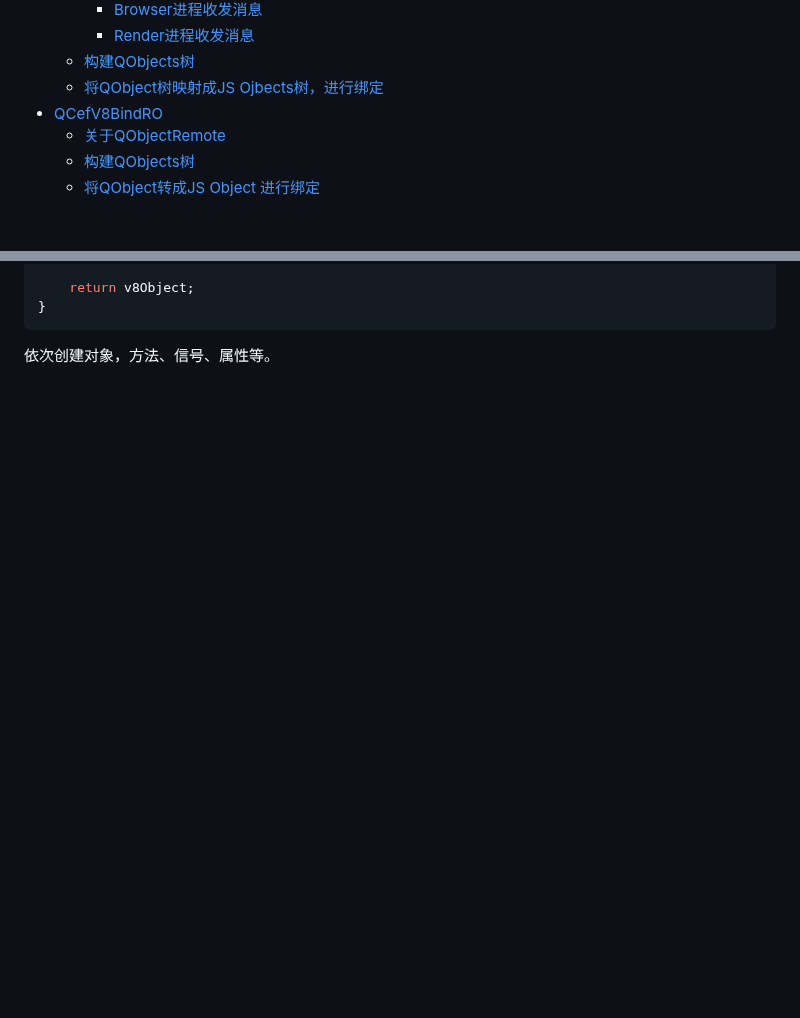
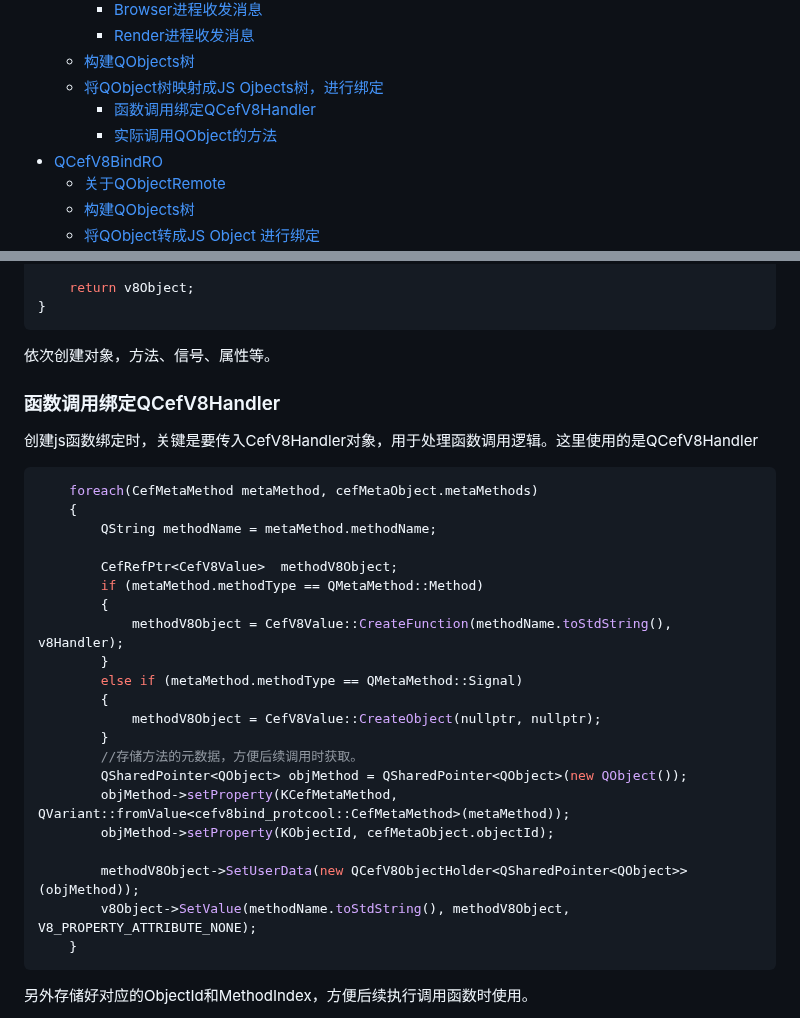
Before and after one commit to iherewaitfor/cefdemos, a Markdown page: CefQtJsApiDemo/README.md, 2 parts joined by grey strips. GitHub-like rendering; blank space fills up the shorter version.

````diff
--- a/CefQtJsApiDemo/README.md
+++ b/CefQtJsApiDemo/README.md
@@ -18,6 +18,8 @@
     - [Render进程收发消息](#render进程收发消息)
   - [构建QObjects树](#构建qobjects树)
   - [将QObject树映射成JS Ojbects树，进行绑定](#将qobject树映射成js-ojbects树进行绑定)
+    - [函数调用绑定QCefV8Handler](#函数调用绑定qcefv8handler)
+    - [实际调用QObject的方法](#实际调用qobject的方法)
 - [QCefV8BindRO](#qcefv8bindro)
   - [关于QObjectRemote](#关于qobjectremote)
   - [构建QObjects树](#构建qobjects树-1)
@@ -424,6 +426,30 @@ CefRefPtr<CefV8Value> QCefV8ObjectHelper::createV8Object(const cefv8bind_protcoo
 ```
 
 依次创建对象，方法、信号、属性等。
+### 函数调用绑定QCefV8Handler
+创建js函数绑定时，关键是要传入CefV8Handler对象，用于处理函数调用逻辑。这里使用的是QCefV8Handler
+```C++
+	foreach(CefMetaMethod metaMethod, cefMetaObject.metaMethods)
+	{
+		QString methodName = metaMethod.methodName;
 
+		CefRefPtr<CefV8Value>  methodV8Object;
+		if (metaMethod.methodType == QMetaMethod::Method)
+		{
+			methodV8Object = CefV8Value::CreateFunction(methodName.toStdString(), v8Handler);
+		}
+		else if (metaMethod.methodType == QMetaMethod::Signal)
+		{
+			methodV8Object = CefV8Value::CreateObject(nullptr, nullptr);
+		}
+		//存储方法的元数据，方便后续调用时获取。
+		QSharedPointer<QObject> objMethod = QSharedPointer<QObject>(new QObject());
+		objMethod->setProperty(KCefMetaMethod, QVariant::fromValue<cefv8bind_protcool::CefMetaMethod>(metaMethod));
+		objMethod->setProperty(KObjectId, cefMetaObject.objectId);
 
+		methodV8Object->SetUserData(new QCefV8ObjectHolder<QSharedPointer<QObject>>(objMethod));
+		v8Object->SetValue(methodName.toStdString(), methodV8Object, V8_PROPERTY_ATTRIBUTE_NONE);
+	}
+```
+另外存储好对应的ObjectId和MethodIndex，方便后续执行调用函数时使用。
 
````
Also changed, not shown: other parts of CefQtJsApiDemo/README.md (+102 -0 lines).
